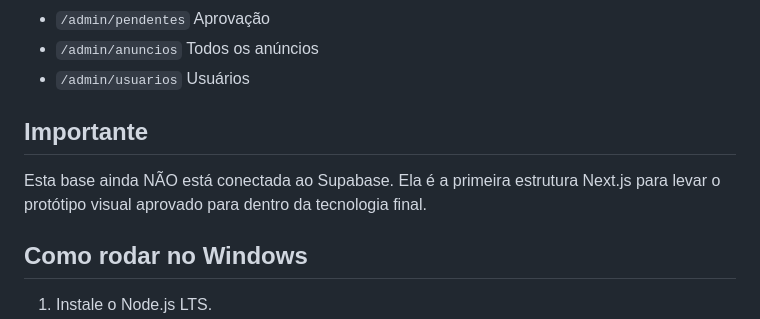
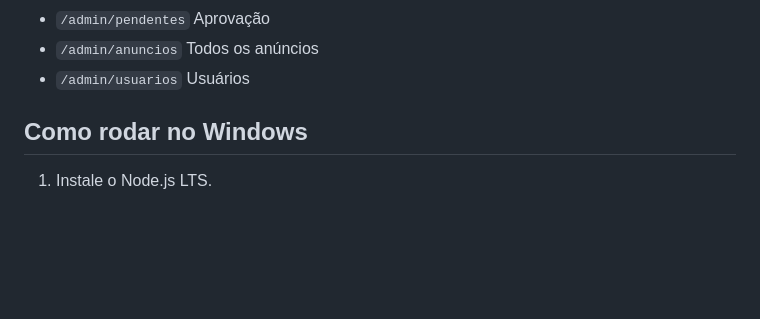
Before and after one commit to sandroxxee/plataforma-caminhoes, a Markdown page: README.md, the part around one of its changes. GitHub-like rendering; blank space fills up the shorter version.

```diff
--- a/README.md
+++ b/README.md
@@ -30,11 +30,6 @@ Base visual em Next.js com App Router, TypeScript e rotas principais:
 - `/admin/pendentes` Aprovação
 - `/admin/anuncios` Todos os anúncios
 - `/admin/usuarios` Usuários
-
-## Importante
-
-Esta base ainda NÃO está conectada ao Supabase.
-Ela é a primeira estrutura Next.js para levar o protótipo visual aprovado para dentro da tecnologia final.
 
 ## Como rodar no Windows
 
```
Also changed, not shown: other parts of README.md (+7 -7 lines).
